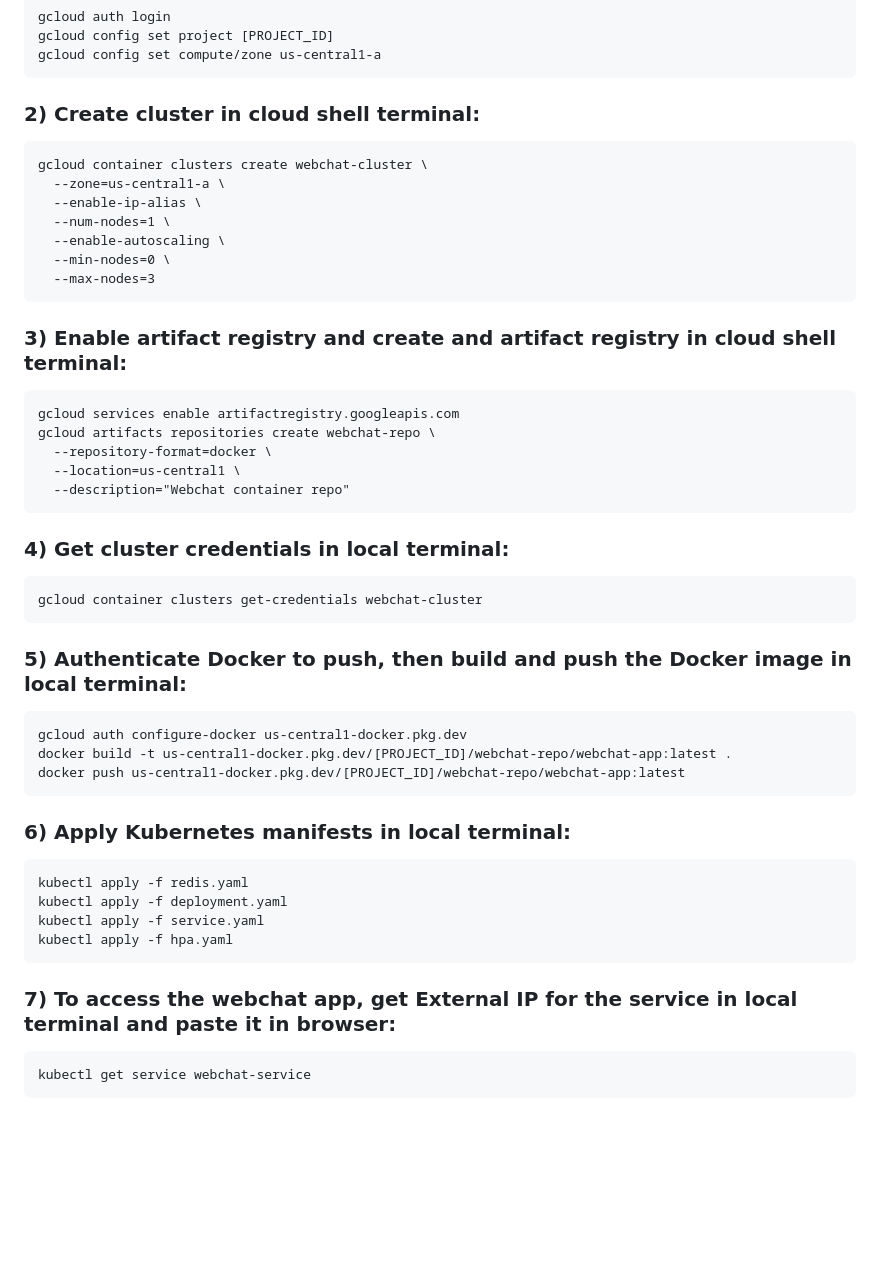
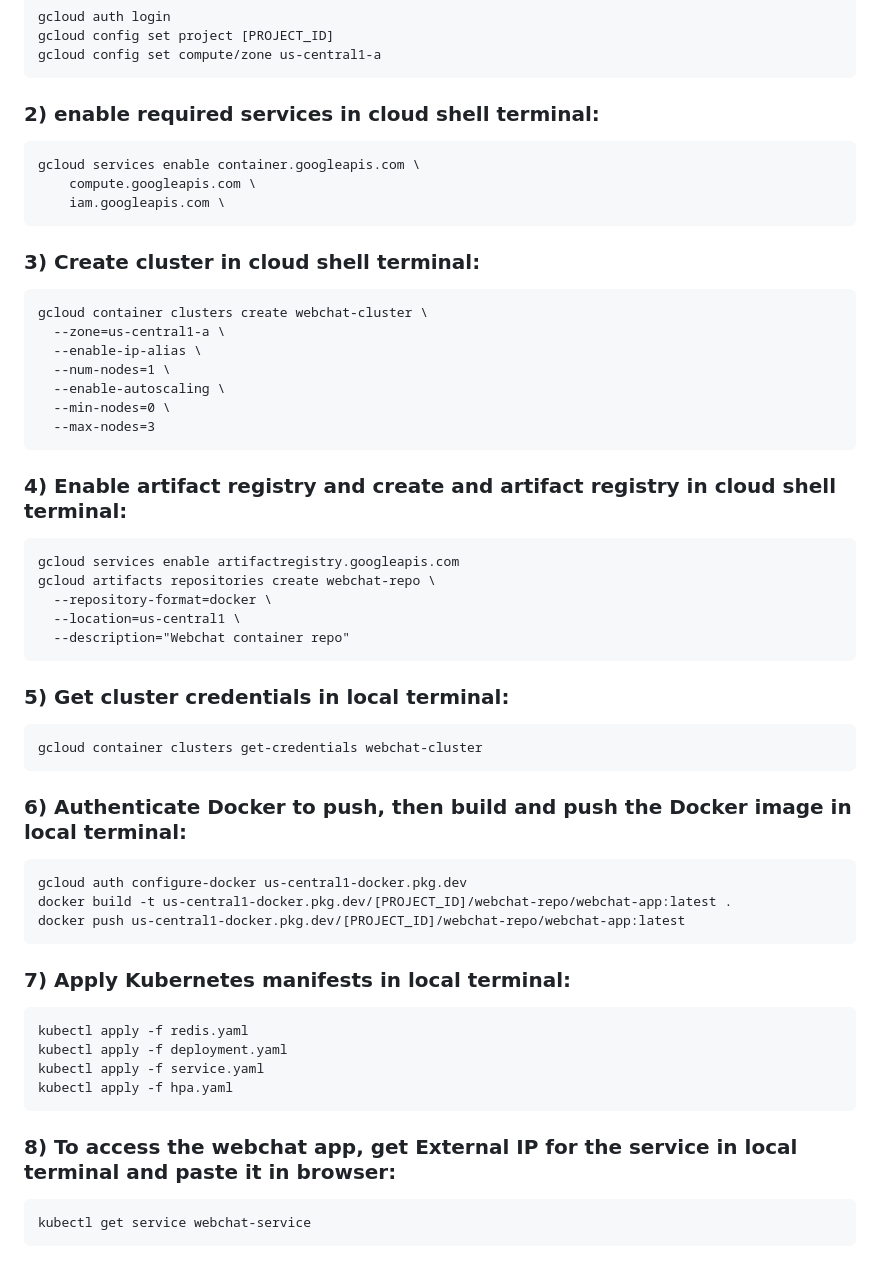
Before and after one commit to oozpay/cs436-term-project, a Markdown page: readme.md, the part around the change. Drawn GitHub-style; blank space fills up the shorter version.

````diff
--- a/readme.md
+++ b/readme.md
@@ -22,7 +22,13 @@ gcloud config set project [PROJECT_ID]
 gcloud config set compute/zone us-central1-a
 ```
 
-### 2) Create cluster in cloud shell terminal:
+### 2) enable required services in cloud shell terminal:
+```
+gcloud services enable container.googleapis.com \
+    compute.googleapis.com \
+    iam.googleapis.com \
+```
+### 3) Create cluster in cloud shell terminal:
 ```
 gcloud container clusters create webchat-cluster \
   --zone=us-central1-a \
@@ -33,7 +39,7 @@ gcloud container clusters create webchat-cluster \
   --max-nodes=3
 ```
 
-### 3) Enable artifact registry and create and artifact registry in cloud shell terminal:
+### 4) Enable artifact registry and create and artifact registry in cloud shell terminal:
 ```
 gcloud services enable artifactregistry.googleapis.com
 gcloud artifacts repositories create webchat-repo \
@@ -42,19 +48,19 @@ gcloud artifacts repositories create webchat-repo \
   --description="Webchat container repo"
 ```
 
-### 4) Get cluster credentials in local terminal:
+### 5) Get cluster credentials in local terminal:
 ```
 gcloud container clusters get-credentials webchat-cluster
 ```
 
-### 5) Authenticate Docker to push, then build and push the Docker image in local terminal:
+### 6) Authenticate Docker to push, then build and push the Docker image in local terminal:
 ```
 gcloud auth configure-docker us-central1-docker.pkg.dev
 docker build -t us-central1-docker.pkg.dev/[PROJECT_ID]/webchat-repo/webchat-app:latest .
 docker push us-central1-docker.pkg.dev/[PROJECT_ID]/webchat-repo/webchat-app:latest
 ```
 
-### 6) Apply Kubernetes manifests in local terminal:
+### 7) Apply Kubernetes manifests in local terminal:
 ```
 kubectl apply -f redis.yaml
 kubectl apply -f deployment.yaml
@@ -62,7 +68,7 @@ kubectl apply -f service.yaml
 kubectl apply -f hpa.yaml
 ```
 
-### 7) To access the webchat app, get External IP for the service in local terminal and paste it in browser:
+### 8) To access the webchat app, get External IP for the service in local terminal and paste it in browser:
 ```
 kubectl get service webchat-service
 ```
````
